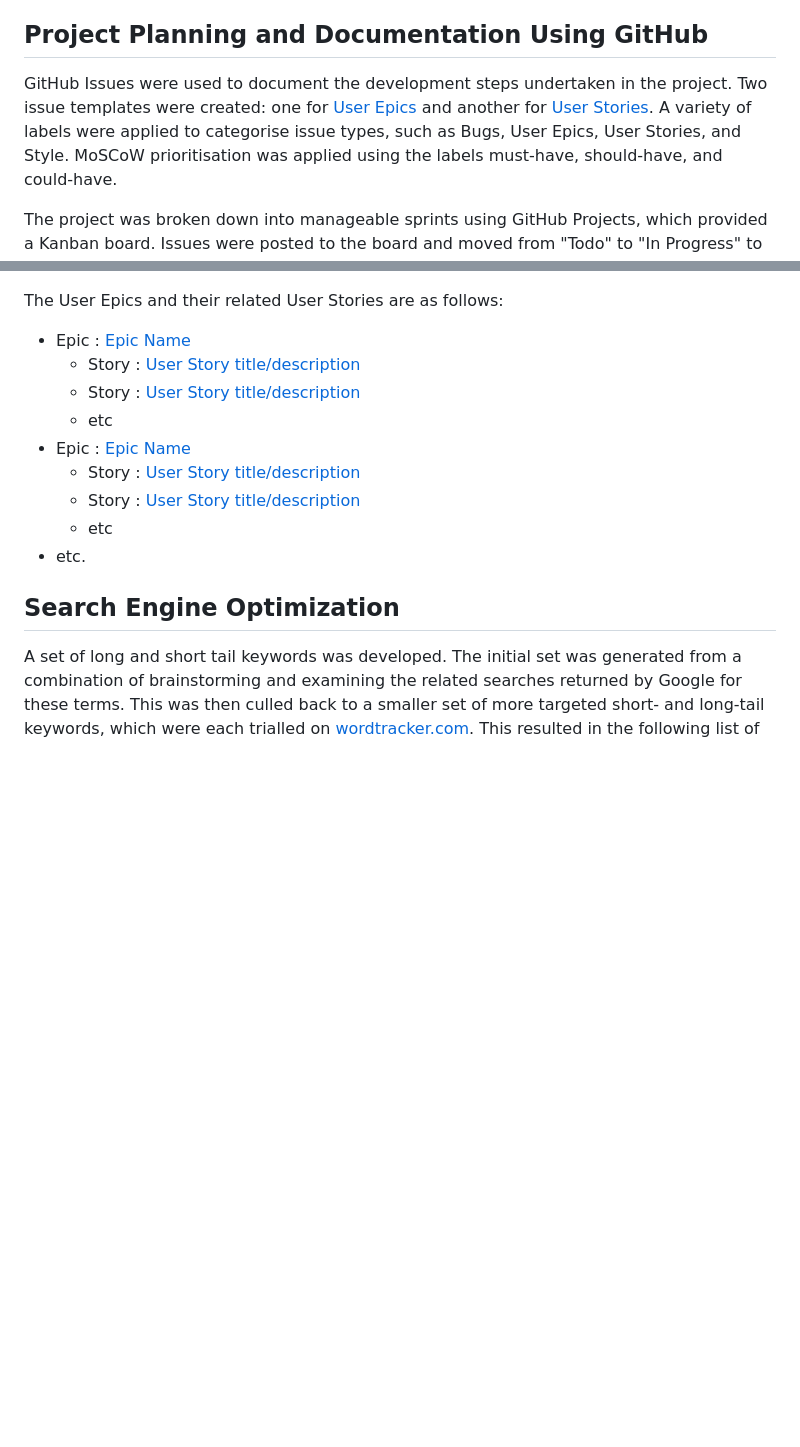
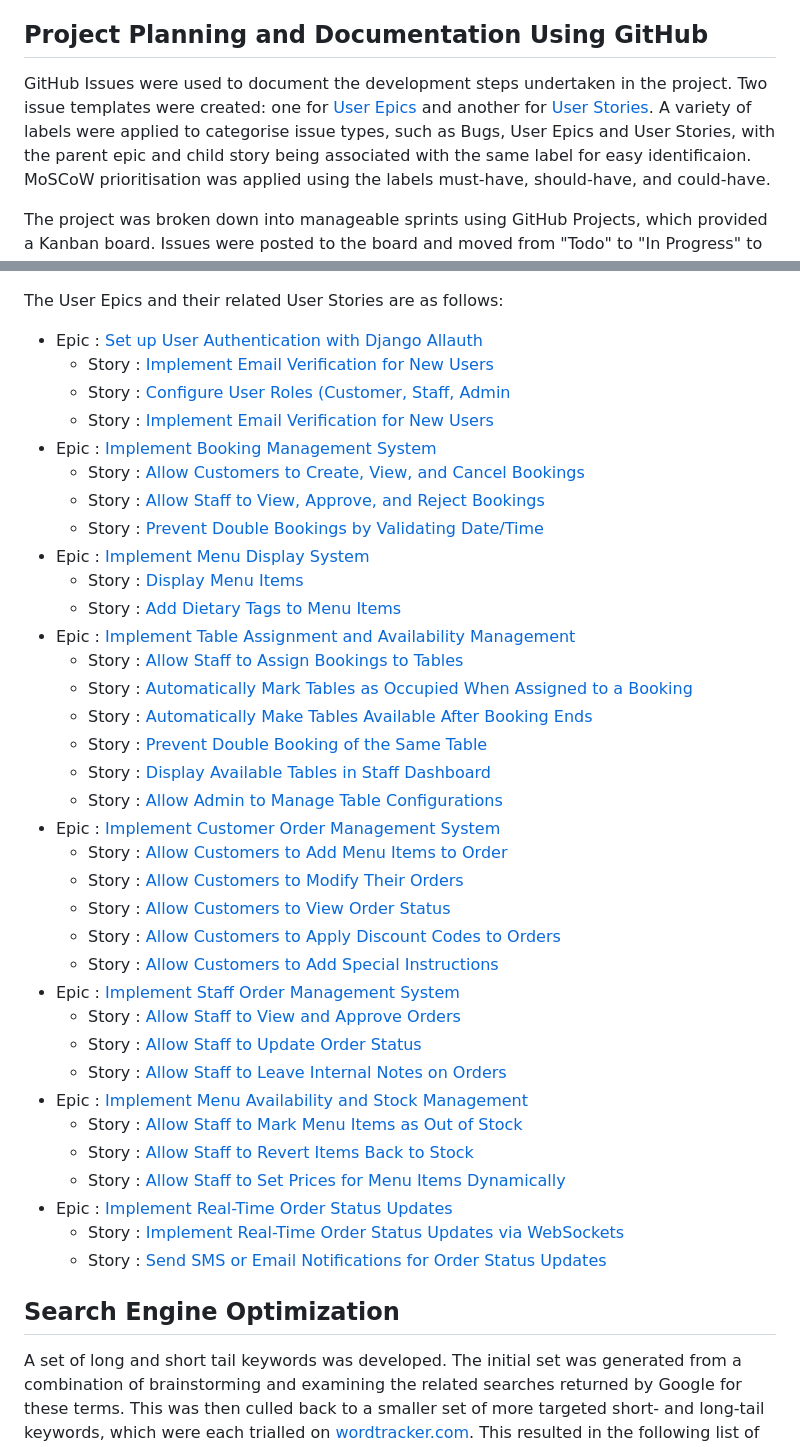
Before and after one commit to MFS4711/Restaurant-Web-App, a Markdown page: README.md, 2 parts joined by grey strips. Rendered like a GitHub page; blank space fills up the shorter version.

Commit message:
Add all user stories and epics created to the readme

```diff
--- a/README.md
+++ b/README.md
@@ -202,6 +202,6 @@ The development process for this project was carefully planned and documented to
 
 ## Project Planning and Documentation Using GitHub
 GitHub Issues were used to document the development steps undertaken in the project.
-Two issue templates were created: one for [User Epics]() and another for [User Stories]().
-A variety of labels were applied to categorise issue types, such as Bugs, User Epics, User Stories, and Style.
+Two issue templates were created: one for [User Epics](https://github.com/MFS4711/Restaurant-Web-App/issues/new?assignees=&labels=&projects=&template=user-epic.md&title=USER+EPIC+%3A+%3CTITLE%3E) and another for [User Stories](https://github.com/MFS4711/Restaurant-Web-App/issues/new?assignees=&labels=&projects=&template=user-story.md&title=USER+STORY+%3A+%3CTITLE%3E).
+A variety of labels were applied to categorise issue types, such as Bugs, User Epics and User Stories, with the parent epic and child story being associated with the same label for easy identificaion.
 MoSCoW prioritisation was applied using the labels must-have, should-have, and could-have.
@@ -215,16 +215,41 @@ The iterations are documented here :
     - ...
 
 The User Epics and their related User Stories are as follows:
-- Epic : [Epic Name](add_link_to_issue_in_github)
-    - Story : [User Story title/description](add_link_to_issue_in_github)
-    - Story : [User Story title/description](add_link_to_issue_in_github)
-    - etc
-- Epic : [Epic Name](add_link_to_issue_in_github)
-    - Story : [User Story title/description](add_link_to_issue_in_github)
-    - Story : [User Story title/description](add_link_to_issue_in_github)
-    - etc
-- etc.
-<!-- repeat based on number of epics and stories - maybe display MoSCoW here - although will show in GitHub -->
+- Epic : [Set up User Authentication with Django Allauth](https://github.com/MFS4711/Restaurant-Web-App/issues/1)
+    - Story : [Implement Email Verification for New Users](https://github.com/MFS4711/Restaurant-Web-App/issues/2)
+    - Story : [Configure User Roles (Customer, Staff, Admin](https://github.com/MFS4711/Restaurant-Web-App/issues/3)
+    - Story : [Implement Email Verification for New Users](https://github.com/MFS4711/Restaurant-Web-App/issues/4)
+- Epic : [Implement Booking Management System](https://github.com/MFS4711/Restaurant-Web-App/issues/5)
+    - Story : [Allow Customers to Create, View, and Cancel Bookings](https://github.com/MFS4711/Restaurant-Web-App/issues/6)
+    - Story : [Allow Staff to View, Approve, and Reject Bookings](https://github.com/MFS4711/Restaurant-Web-App/issues/7)
+    - Story : [Prevent Double Bookings by Validating Date/Time](https://github.com/MFS4711/Restaurant-Web-App/issues/8)
+- Epic : [Implement Menu Display System](https://github.com/MFS4711/Restaurant-Web-App/issues/9)
+    - Story : [Display Menu Items](https://github.com/MFS4711/Restaurant-Web-App/issues/10)
+    - Story : [Add Dietary Tags to Menu Items](https://github.com/MFS4711/Restaurant-Web-App/issues/11)
+- Epic : [Implement Table Assignment and Availability Management](https://github.com/MFS4711/Restaurant-Web-App/issues/12)
+    - Story : [Allow Staff to Assign Bookings to Tables](https://github.com/MFS4711/Restaurant-Web-App/issues/13)
+    - Story : [Automatically Mark Tables as Occupied When Assigned to a Booking](https://github.com/MFS4711/Restaurant-Web-App/issues/14)
+    - Story : [Automatically Make Tables Available After Booking Ends](https://github.com/MFS4711/Restaurant-Web-App/issues/15)
+    - Story : [Prevent Double Booking of the Same Table](https://github.com/MFS4711/Restaurant-Web-App/issues/16)
+    - Story : [Display Available Tables in Staff Dashboard](https://github.com/MFS4711/Restaurant-Web-App/issues/17)
+    - Story : [Allow Admin to Manage Table Configurations](https://github.com/MFS4711/Restaurant-Web-App/issues/18)
+- Epic : [Implement Customer Order Management System](https://github.com/MFS4711/Restaurant-Web-App/issues/19)
+    - Story : [Allow Customers to Add Menu Items to Order](https://github.com/MFS4711/Restaurant-Web-App/issues/20)
+    - Story : [Allow Customers to Modify Their Orders](https://github.com/MFS4711/Restaurant-Web-App/issues/21)
+    - Story : [Allow Customers to View Order Status](https://github.com/MFS4711/Restaurant-Web-App/issues/22)
+    - Story : [Allow Customers to Apply Discount Codes to Orders](https://github.com/MFS4711/Restaurant-Web-App/issues/29)
+    - Story : [Allow Customers to Add Special Instructions](https://github.com/MFS4711/Restaurant-Web-App/issues/30)
+- Epic : [Implement Staff Order Management System](https://github.com/MFS4711/Restaurant-Web-App/issues/23)
+    - Story : [Allow Staff to View and Approve Orders](https://github.com/MFS4711/Restaurant-Web-App/issues/24)
+    - Story : [Allow Staff to Update Order Status](https://github.com/MFS4711/Restaurant-Web-App/issues/25)
+    - Story : [Allow Staff to Leave Internal Notes on Orders](https://github.com/MFS4711/Restaurant-Web-App/issues/31)
+- Epic : [Implement Menu Availability and Stock Management](https://github.com/MFS4711/Restaurant-Web-App/issues/26)
+    - Story : [Allow Staff to Mark Menu Items as Out of Stock](https://github.com/MFS4711/Restaurant-Web-App/issues/27)
+    - Story : [Allow Staff to Revert Items Back to Stock](https://github.com/MFS4711/Restaurant-Web-App/issues/28)
+    - Story : [Allow Staff to Set Prices for Menu Items Dynamically](https://github.com/MFS4711/Restaurant-Web-App/issues/32)
+- Epic : [Implement Real-Time Order Status Updates](https://github.com/MFS4711/Restaurant-Web-App/issues/33)
+    - Story : [Implement Real-Time Order Status Updates via WebSockets](https://github.com/MFS4711/Restaurant-Web-App/issues/34)
+    - Story : [Send SMS or Email Notifications for Order Status Updates](https://github.com/MFS4711/Restaurant-Web-App/issues/35)
 
 <!-- Include this section and add depth if time at the end -->
 ## Search Engine Optimization
```
Also changed, not shown: other parts of README.md (+2 -2 lines).
